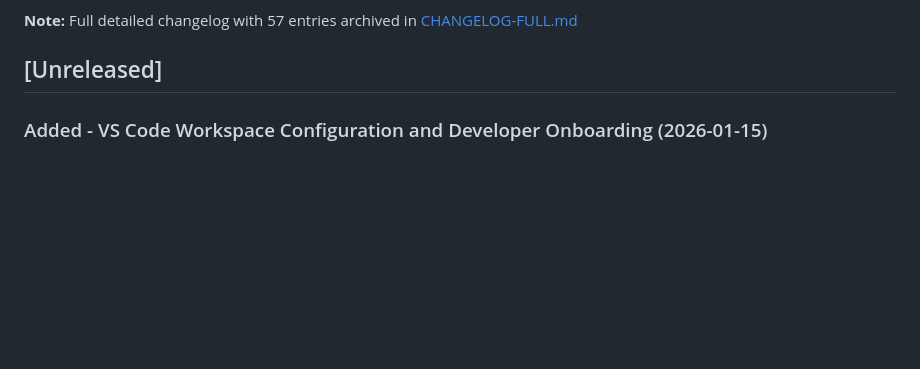
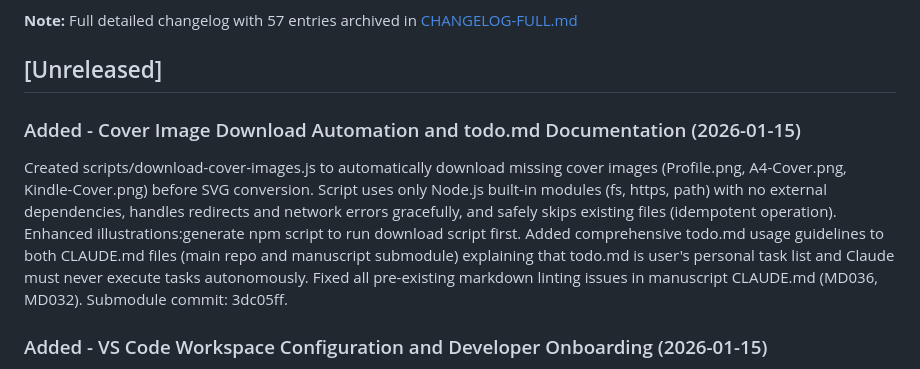
Before and after one commit to ddttom/invisible-users, a Markdown page: CHANGELOG.md, the part around the change. Drawn GitHub-style; blank space fills up the shorter version.

Commit message:
Update changelog with cover image automation and todo.md documentation

```diff
--- a/CHANGELOG.md
+++ b/CHANGELOG.md
@@ -8,6 +8,10 @@ and this project adheres to [Semantic Versioning](https://semver.org/spec/v2.0.0
 **Note:** Full detailed changelog with 57 entries archived in [CHANGELOG-FULL.md](CHANGELOG-FULL.md)
 
 ## [Unreleased]
+
+### Added - Cover Image Download Automation and todo.md Documentation (2026-01-15)
+
+Created scripts/download-cover-images.js to automatically download missing cover images (Profile.png, A4-Cover.png, Kindle-Cover.png) before SVG conversion. Script uses only Node.js built-in modules (fs, https, path) with no external dependencies, handles redirects and network errors gracefully, and safely skips existing files (idempotent operation). Enhanced illustrations:generate npm script to run download script first. Added comprehensive todo.md usage guidelines to both CLAUDE.md files (main repo and manuscript submodule) explaining that todo.md is user's personal task list and Claude must never execute tasks autonomously. Fixed all pre-existing markdown linting issues in manuscript CLAUDE.md (MD036, MD032). Submodule commit: 3dc05ff.
 
 ### Added - VS Code Workspace Configuration and Developer Onboarding (2026-01-15)
 
```
